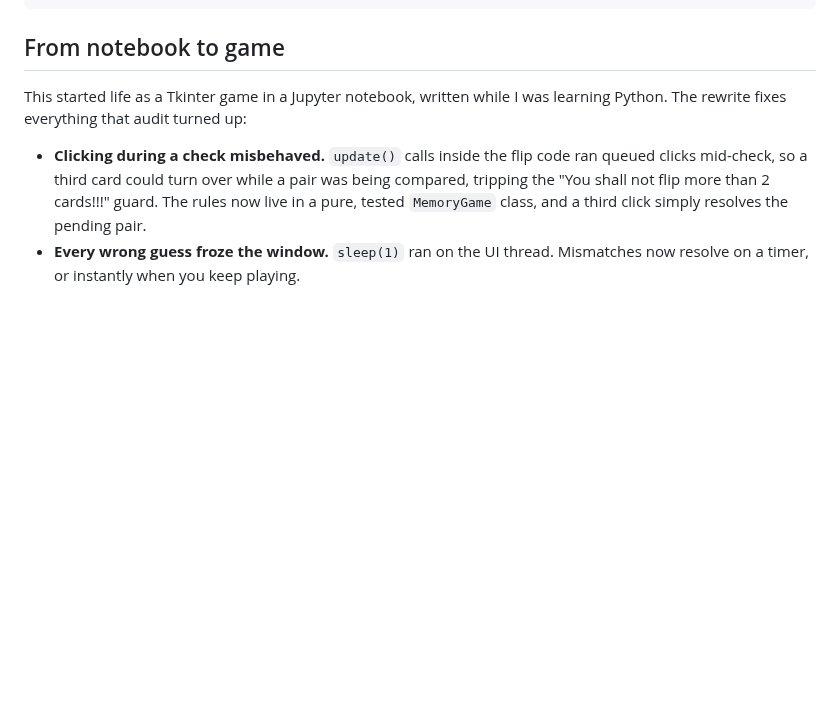
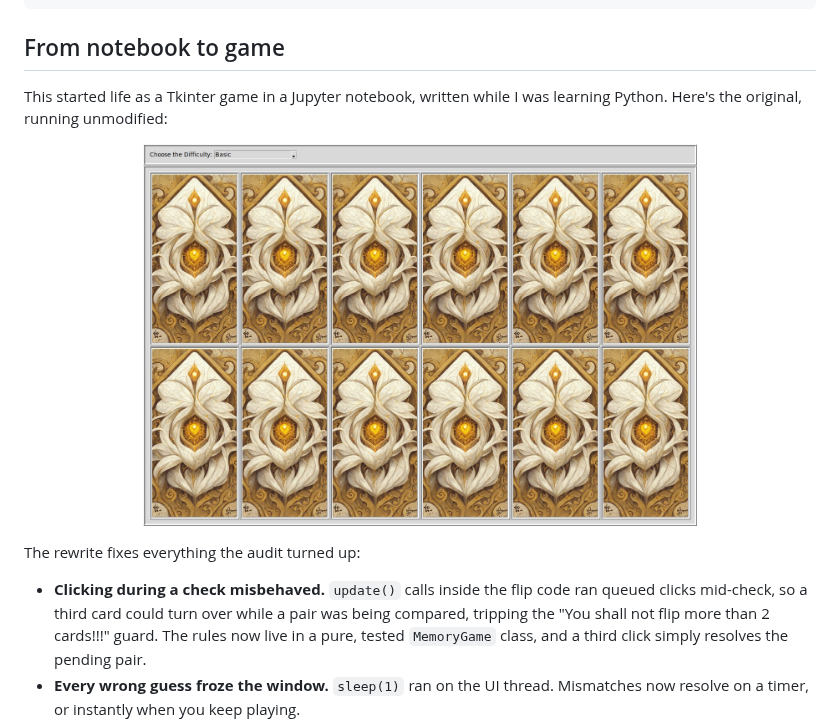
Before and after one commit to S-Ouaydah/Python-Memory-Game, a Markdown page: README.md, the part around the change. Drawn GitHub-style; pictures changed too: docs/screenshots/original.jpg (added); blank space fills up the shorter version.

```diff
--- a/README.md
+++ b/README.md
@@ -144,7 +144,11 @@ python tools/capture_screenshots.py      # regenerate docs/screenshots
 ## From notebook to game
 
 This started life as a Tkinter game in a Jupyter notebook, written while I was learning
-Python. The rewrite fixes everything that audit turned up:
+Python. Here's the original, running unmodified:
+
+<p align="center"><img src="docs/screenshots/original.jpg" alt="The original Tkinter version" width="70%"></p>
+
+The rewrite fixes everything the audit turned up:
 
 - **Clicking during a check misbehaved.** `update()` calls inside the flip code ran queued
   clicks mid-check, so a third card could turn over while a pair was being compared,
```
Also changed, not shown: 1 other file.
